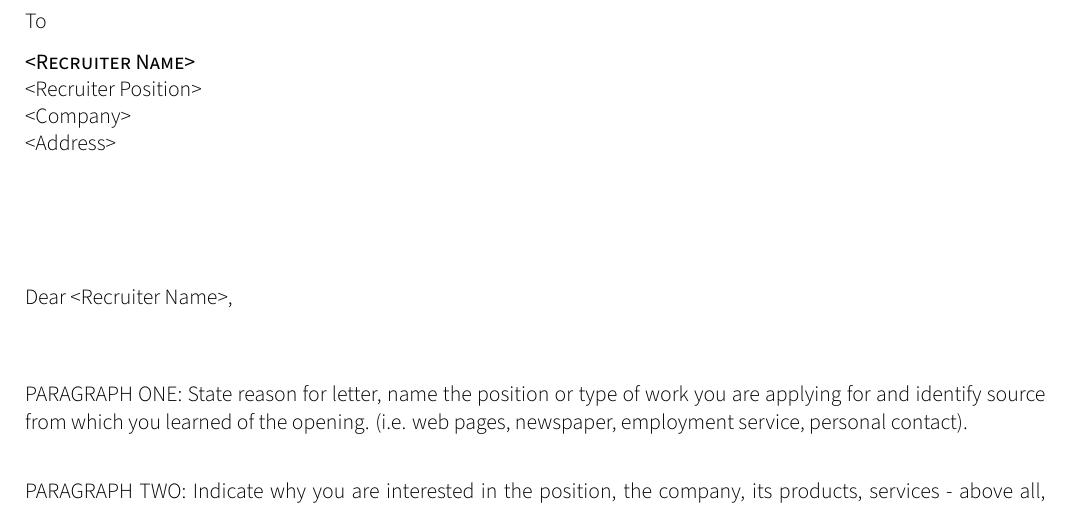
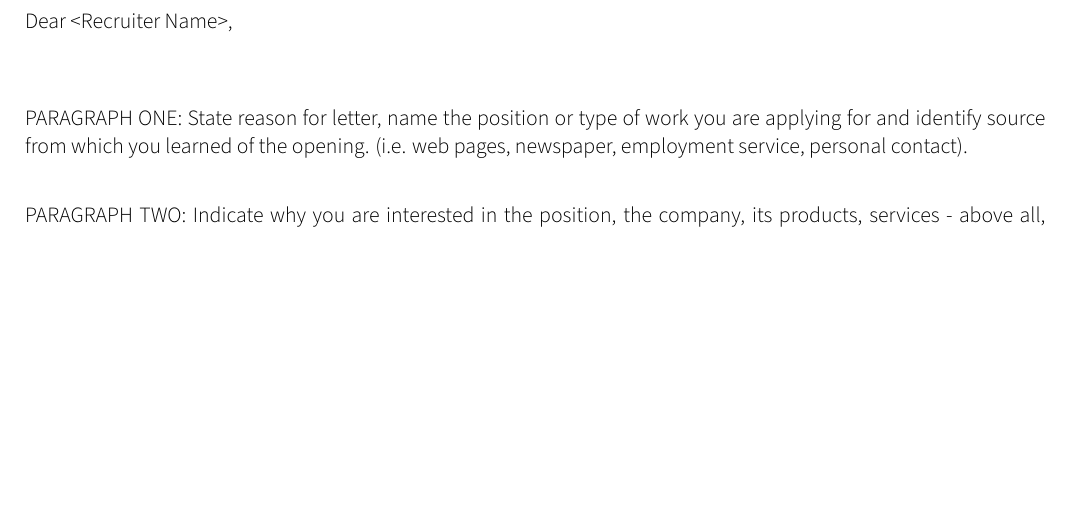
Before and after one commit to zhukovdm/cv, a LaTeX CV (cover-letter.tex): part of the page, cut at the place of the change, the shorter picture padded with empty space. Compiled offline with XeLaTeX.

Commit message:
remove header in the cover letter template

```diff
--- a/cl.tex
+++ b/cover-letter.tex
@@ -5,15 +5,6 @@
 \phantom{}
 
 \vspace{1.5cm}
-
-To
-
-\textbf{\textsc{<Recruiter Name>}} \\*
-<Recruiter Position>               \\*
-<Company>                          \\*
-<Address>
-
-\vspace{2cm}
 
 Dear <Recruiter Name>,
 
```
